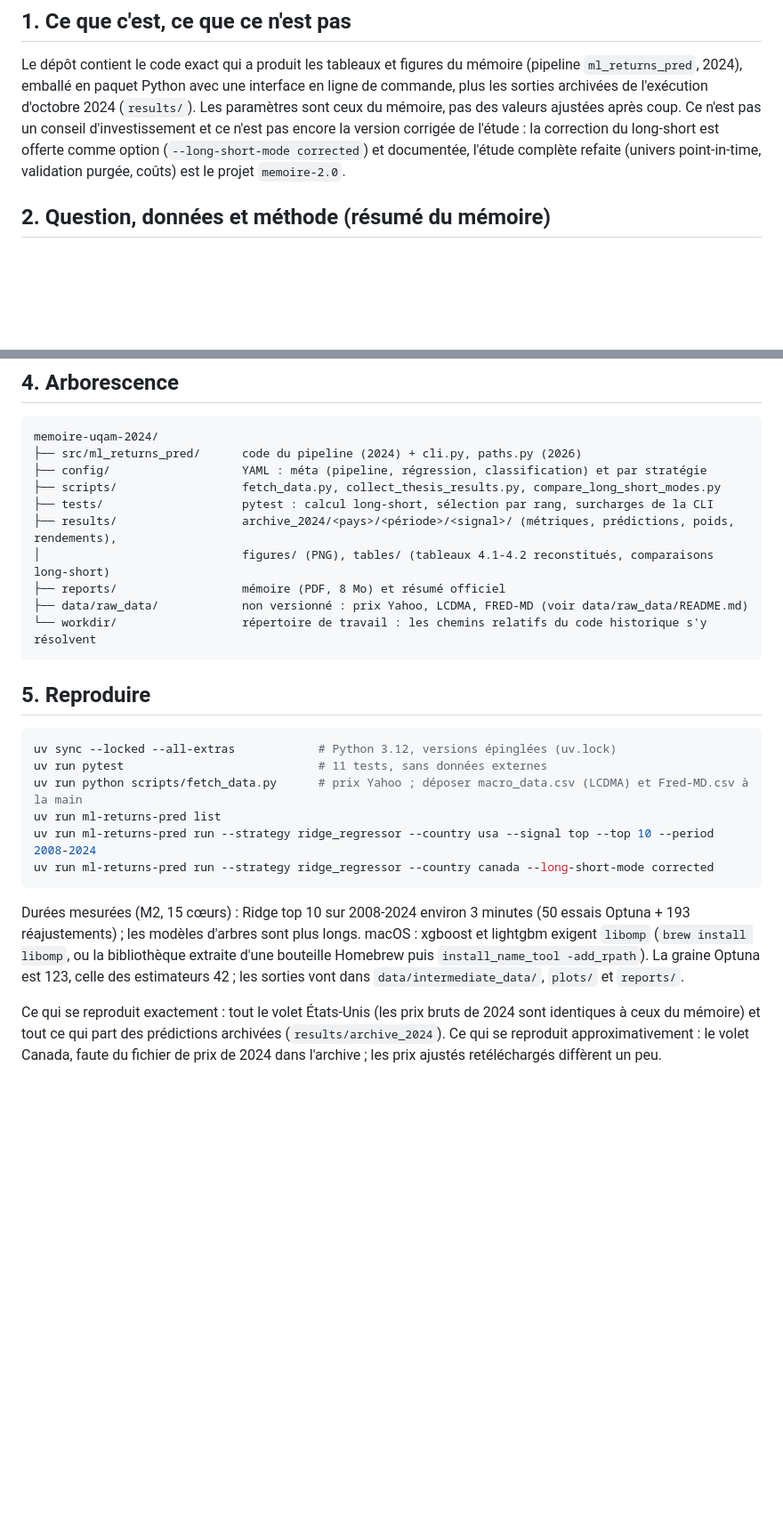
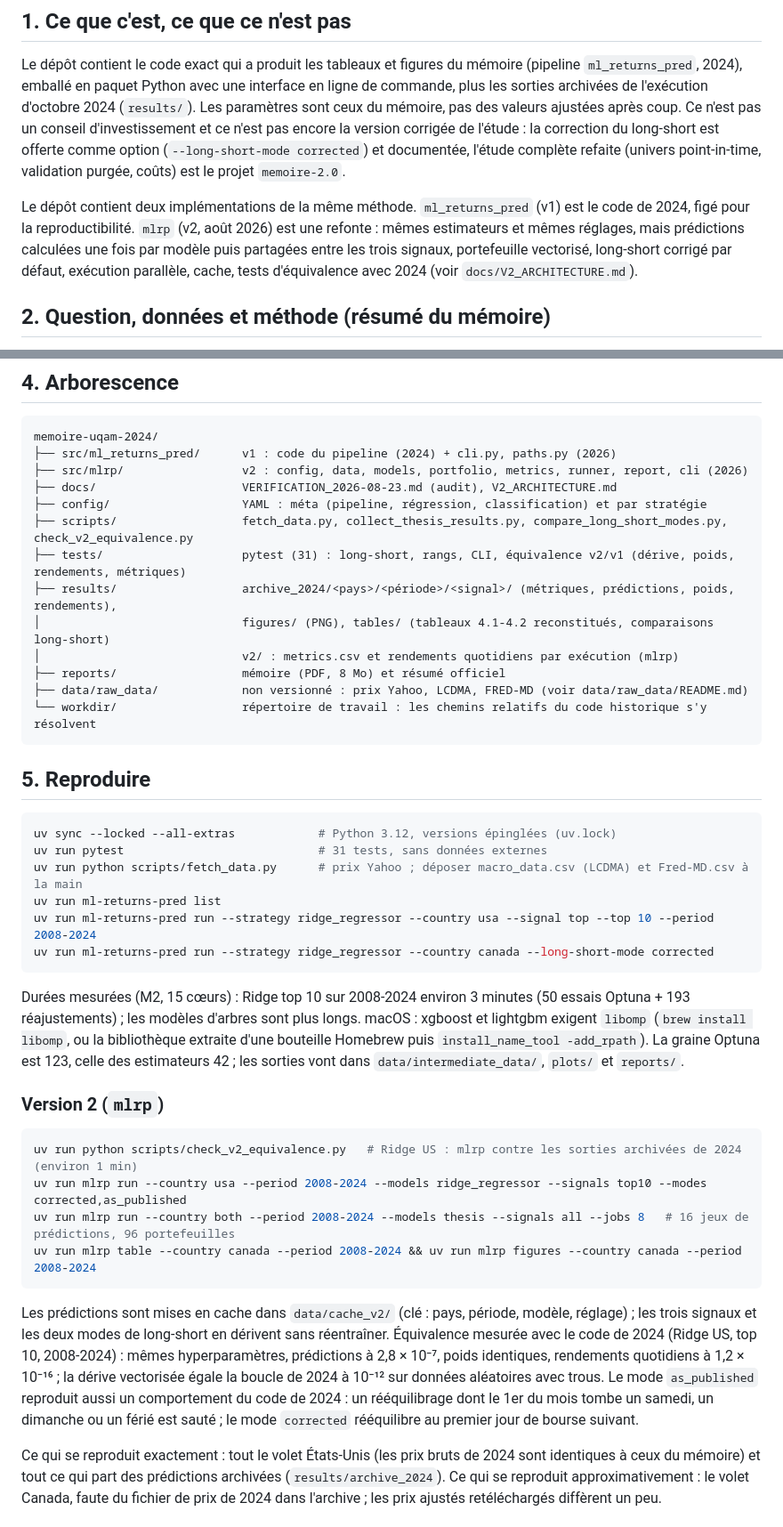
Before and after one commit to Guilou001/memoire-uqam-2024, a Markdown page: README.md, 2 parts joined by grey strips. Shown at 89% size. Rendered like a GitHub page; blank space fills up the shorter version.

Commit message:
README : section v2 (mlrp), arborescence et commandes de reproduction
Co-Authored-By: Claude Fable 5 <noreply@anthropic.com>

````diff
--- a/README.md
+++ b/README.md
@@ -30,6 +30,11 @@ d'octobre 2024 (`results/`). Les paramètres sont ceux du mémoire, pas des vale
 Ce n'est pas un conseil d'investissement et ce n'est pas encore la version corrigée de l'étude : la correction du
 long-short est offerte comme option (`--long-short-mode corrected`) et documentée, l'étude complète refaite
 (univers point-in-time, validation purgée, coûts) est le projet `memoire-2.0`.
+
+Le dépôt contient deux implémentations de la même méthode. `ml_returns_pred` (v1) est le code de 2024, figé pour
+la reproductibilité. `mlrp` (v2, août 2026) est une refonte : mêmes estimateurs et mêmes réglages, mais prédictions
+calculées une fois par modèle puis partagées entre les trois signaux, portefeuille vectorisé, long-short corrigé par
+défaut, exécution parallèle, cache, tests d'équivalence avec 2024 (voir `docs/V2_ARCHITECTURE.md`).
 
 ## 2. Question, données et méthode (résumé du mémoire)
 
@@ -86,12 +91,15 @@ Scripts : `scripts/compare_long_short_modes.py` ; tables : `results/tables/long_
 
 ```
 memoire-uqam-2024/
-├── src/ml_returns_pred/      code du pipeline (2024) + cli.py, paths.py (2026)
+├── src/ml_returns_pred/      v1 : code du pipeline (2024) + cli.py, paths.py (2026)
+├── src/mlrp/                 v2 : config, data, models, portfolio, metrics, runner, report, cli (2026)
+├── docs/                     VERIFICATION_2026-08-23.md (audit), V2_ARCHITECTURE.md
 ├── config/                   YAML : méta (pipeline, régression, classification) et par stratégie
-├── scripts/                  fetch_data.py, collect_thesis_results.py, compare_long_short_modes.py
-├── tests/                    pytest : calcul long-short, sélection par rang, surcharges de la CLI
+├── scripts/                  fetch_data.py, collect_thesis_results.py, compare_long_short_modes.py, check_v2_equivalence.py
+├── tests/                    pytest (31) : long-short, rangs, CLI, équivalence v2/v1 (dérive, poids, rendements, métriques)
 ├── results/                  archive_2024/<pays>/<période>/<signal>/ (métriques, prédictions, poids, rendements),
 │                             figures/ (PNG), tables/ (tableaux 4.1-4.2 reconstitués, comparaisons long-short)
+│                             v2/ : metrics.csv et rendements quotidiens par exécution (mlrp)
 ├── reports/                  mémoire (PDF, 8 Mo) et résumé officiel
 ├── data/raw_data/            non versionné : prix Yahoo, LCDMA, FRED-MD (voir data/raw_data/README.md)
 └── workdir/                  répertoire de travail : les chemins relatifs du code historique s'y résolvent
@@ -101,7 +109,7 @@ memoire-uqam-2024/
 
 ```bash
 uv sync --locked --all-extras            # Python 3.12, versions épinglées (uv.lock)
-uv run pytest                            # 11 tests, sans données externes
+uv run pytest                            # 31 tests, sans données externes
 uv run python scripts/fetch_data.py      # prix Yahoo ; déposer macro_data.csv (LCDMA) et Fred-MD.csv à la main
 uv run ml-returns-pred list
 uv run ml-returns-pred run --strategy ridge_regressor --country usa --signal top --top 10 --period 2008-2024
@@ -112,6 +120,22 @@ Durées mesurées (M2, 15 cœurs) : Ridge top 10 sur 2008-2024 environ 3 minutes
 les modèles d'arbres sont plus longs. macOS : xgboost et lightgbm exigent `libomp` (`brew install libomp`, ou la
 bibliothèque extraite d'une bouteille Homebrew puis `install_name_tool -add_rpath`). La graine Optuna est 123,
 celle des estimateurs 42 ; les sorties vont dans `data/intermediate_data/`, `plots/` et `reports/`.
+
+### Version 2 (`mlrp`)
+
+```bash
+uv run python scripts/check_v2_equivalence.py   # Ridge US : mlrp contre les sorties archivées de 2024 (environ 1 min)
+uv run mlrp run --country usa --period 2008-2024 --models ridge_regressor --signals top10 --modes corrected,as_published
+uv run mlrp run --country both --period 2008-2024 --models thesis --signals all --jobs 8   # 16 jeux de prédictions, 96 portefeuilles
+uv run mlrp table --country canada --period 2008-2024 && uv run mlrp figures --country canada --period 2008-2024
+```
+
+Les prédictions sont mises en cache dans `data/cache_v2/` (clé : pays, période, modèle, réglage) ; les trois signaux
+et les deux modes de long-short en dérivent sans réentraîner. Équivalence mesurée avec le code de 2024 (Ridge US,
+top 10, 2008-2024) : mêmes hyperparamètres, prédictions à 2,8 × 10⁻⁷, poids identiques, rendements quotidiens à
+1,2 × 10⁻¹⁶ ; la dérive vectorisée égale la boucle de 2024 à 10⁻¹² sur données aléatoires avec trous. Le mode
+`as_published` reproduit aussi un comportement du code de 2024 : un rééquilibrage dont le 1er du mois tombe un
+samedi, un dimanche ou un férié est sauté ; le mode `corrected` rééquilibre au premier jour de bourse suivant.
 
 Ce qui se reproduit exactement : tout le volet États-Unis (les prix bruts de 2024 sont identiques à ceux du mémoire) et
 tout ce qui part des prédictions archivées (`results/archive_2024`). Ce qui se reproduit approximativement : le volet
````
